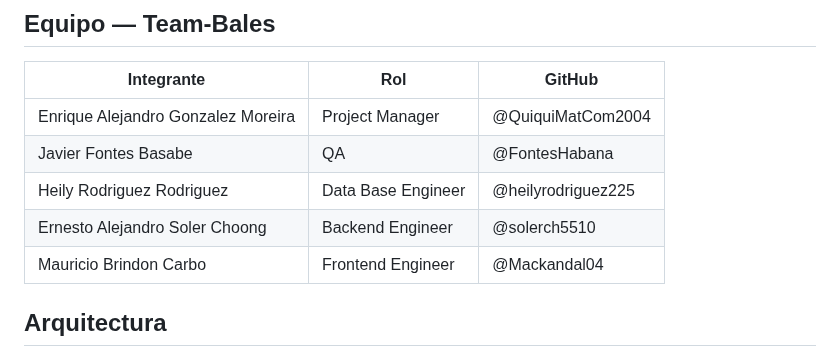
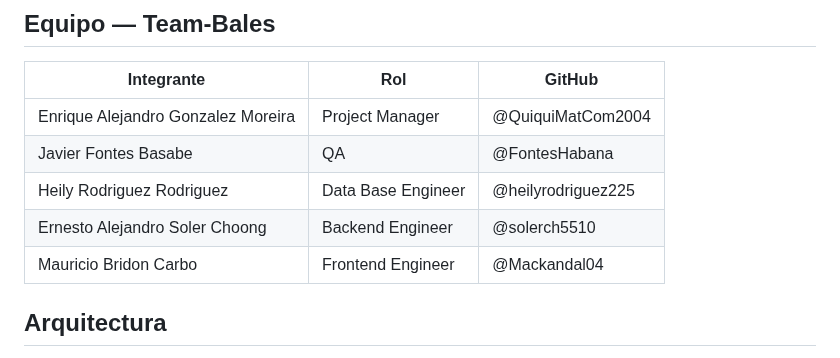
Before and after one commit to Team-Bales/Menus-Nutricionales, a Markdown page: README.md, the part around the change. Drawn GitHub-style.

```diff
--- a/README.md
+++ b/README.md
@@ -17,7 +17,7 @@ Proyecto conjunto de las asignaturas **Bases de Datos II** e **Ingeniería de So
 | Javier Fontes Basabe | QA | @FontesHabana|
 | Heily Rodriguez Rodriguez | Data Base Engineer | @heilyrodriguez225|
 | Ernesto Alejandro Soler Choong | Backend Engineer| @solerch5510|
-| Mauricio Brindon Carbo | Frontend Engineer | @Mackandal04 |
+| Mauricio Bridon Carbo | Frontend Engineer | @Mackandal04 |
 
 ## Arquitectura
 
```
Also changed, not shown: docs/informe.md (+15 -10 lines).
